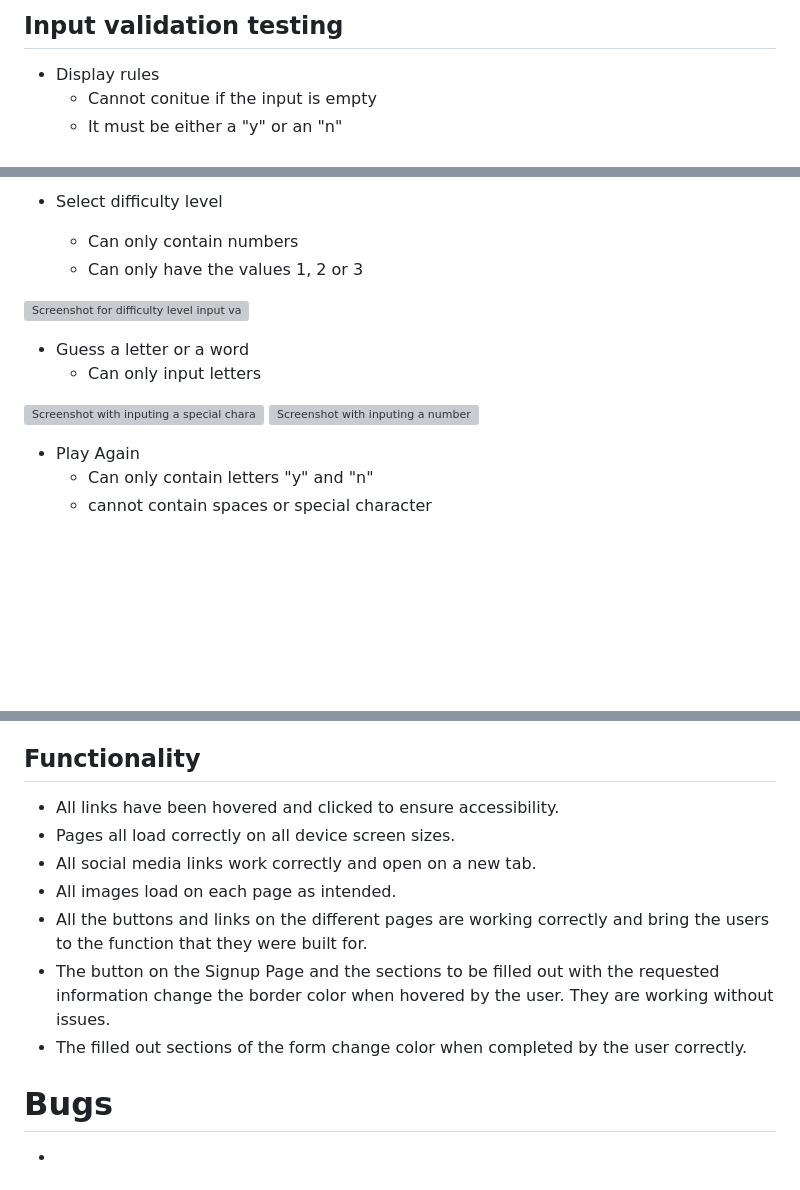
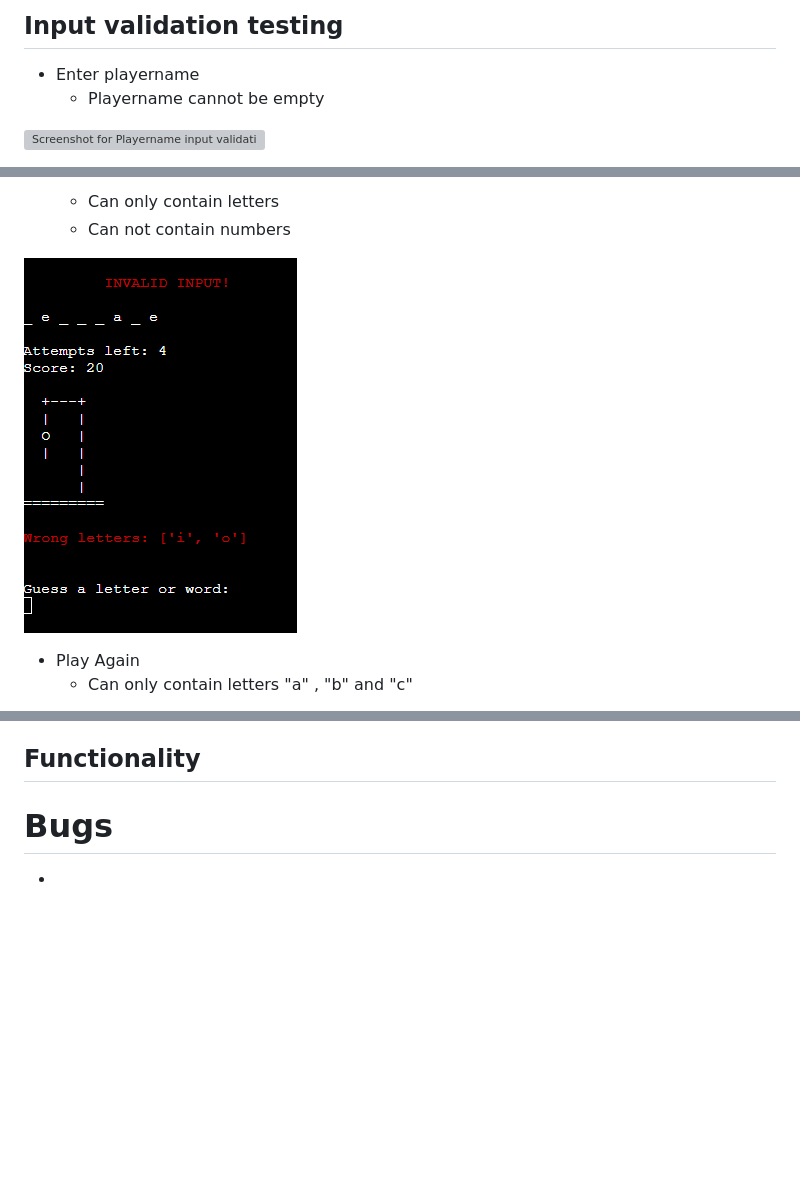
Before and after one commit to angelaanjorin/Hangman, a Markdown page: README.md, 3 parts joined by grey strips. Rendered like a GitHub page; blank space fills up the shorter version; grey boxes are pictures that could not be loaded.

```diff
--- a/README.md
+++ b/README.md
@@ -321,7 +324,7 @@ Testing was performed on various aspects, such as rules display, username input
 
-## Input validation testing <a name="input validation"></a>
+## Input validation testing
+* Enter playername
+    * Playername cannot be empty
 
-* Display rules
-    * Cannot conitue if the input is empty
-    * It must be either a "y" or an "n"
+![Screenshot for Playername input validation](./)
 
@@ -337,18 +337,9 @@ Testing was performed on various aspects, such as rules display, username input
 
-* Select difficulty level
+    * Can only contain letters
+    * Can not contain numbers
 
-    * Can only contain numbers
-    * Can only have the values 1, 2 or 3
-
-![Screenshot for difficulty level input validation](/readme-screenshots/difficulty-level-validation.png)
-
-* Guess a letter or a word
-    * Can only input letters
-
-![Screenshot with inputing a special character](/readme-screenshots/guess-letters-words-validation.png)
-![Screenshot with inputing a number](/readme-screenshots/guess-letters-words-validation-1.png)
+![Screenshot for guess input validation](./assets/images/Features%20of%20Hangmann/invalidinput.png)
 
 * Play Again
-    * Can only contain letters "y" and "n"
-    * cannot contain spaces or special character
+    * Can only contain letters "a" , "b" and "c"
 
@@ -362,13 +354,7 @@ Testing was performed on various aspects, such as rules display, username input
 * All the above bugs were noticed by playing the game repeatedly whilist writing the code but also by friends that have tested it.
 
 ## Functionality
-* All links have been hovered and clicked to ensure accessibility.
-* Pages all load correctly on all device screen sizes.
-* All social media links work correctly and open on a new tab.
-* All images load on each page as intended.
-* All the buttons and links on the different pages are working correctly and bring the users to the function that they were built for.
-* The button on the Signup Page and the sections to be filled out with the requested information change the border color when hovered by the user. They are working without issues.
-* The filled out sections of the form change color when completed by the user correctly.
+
 
 
 # Bugs
```
Also changed, not shown: other parts of README.md (+34 -32 lines), assets/images/Features of Hangmann/guessworddisplay.png (added), assets/images/Features of Hangmann/invalidchoiceletter.png (added), assets/images/readme/mainpicture.png (added).
